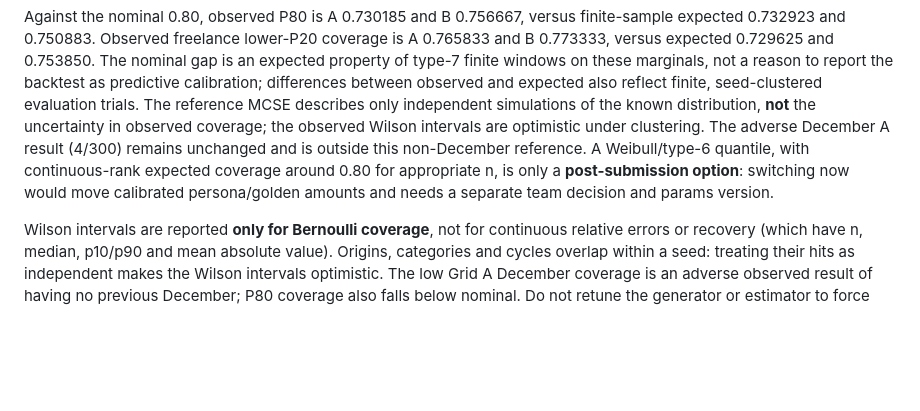
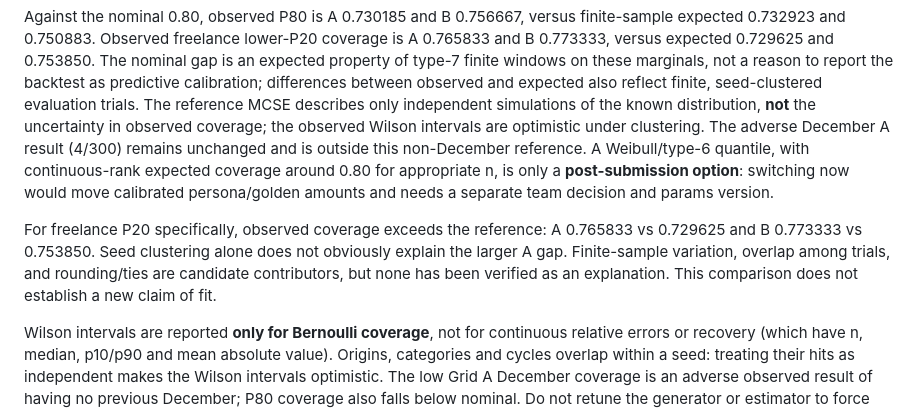
Before and after one commit to DataMarketAnalysisClub/Neural-Ledger, a Markdown page: docs/BACKTEST.md, the part around the change. Drawn GitHub-style; blank space fills up the shorter version.

Commit message:
docs(backtest): qualify freelance P20 reference gap

```diff
--- a/docs/BACKTEST.md
+++ b/docs/BACKTEST.md
@@ -38,4 +38,6 @@ The trailing spend estimator excludes December from its non-seasonal category ba
 
 Against the nominal 0.80, observed P80 is A 0.730185 and B 0.756667, versus finite-sample expected 0.732923 and 0.750883. Observed freelance lower-P20 coverage is A 0.765833 and B 0.773333, versus expected 0.729625 and 0.753850. The nominal gap is an expected property of type-7 finite windows on these marginals, not a reason to report the backtest as predictive calibration; differences between observed and expected also reflect finite, seed-clustered evaluation trials. The reference MCSE describes only independent simulations of the known distribution, **not** the uncertainty in observed coverage; the observed Wilson intervals are optimistic under clustering. The adverse December A result (4/300) remains unchanged and is outside this non-December reference. A Weibull/type-6 quantile, with continuous-rank expected coverage around 0.80 for appropriate n, is only a **post-submission option**: switching now would move calibrated persona/golden amounts and needs a separate team decision and params version.
 
+For freelance P20 specifically, observed coverage exceeds the reference: A 0.765833 vs 0.729625 and B 0.773333 vs 0.753850. Seed clustering alone does not obviously explain the larger A gap. Finite-sample variation, overlap among trials, and rounding/ties are candidate contributors, but none has been verified as an explanation. This comparison does not establish a new claim of fit.
+
 Wilson intervals are reported **only for Bernoulli coverage**, not for continuous relative errors or recovery (which have n, median, p10/p90 and mean absolute value). Origins, categories and cycles overlap within a seed: treating their hits as independent makes the Wilson intervals optimistic. The low Grid A December coverage is an adverse observed result of having no previous December; P80 coverage also falls below nominal. Do not retune the generator or estimator to force 80%, and do not extrapolate these synthetic statistics to real forecasts. The resulting JSON is sorted, timestamp-free and byte-identical across reruns with the same seeds.
```
